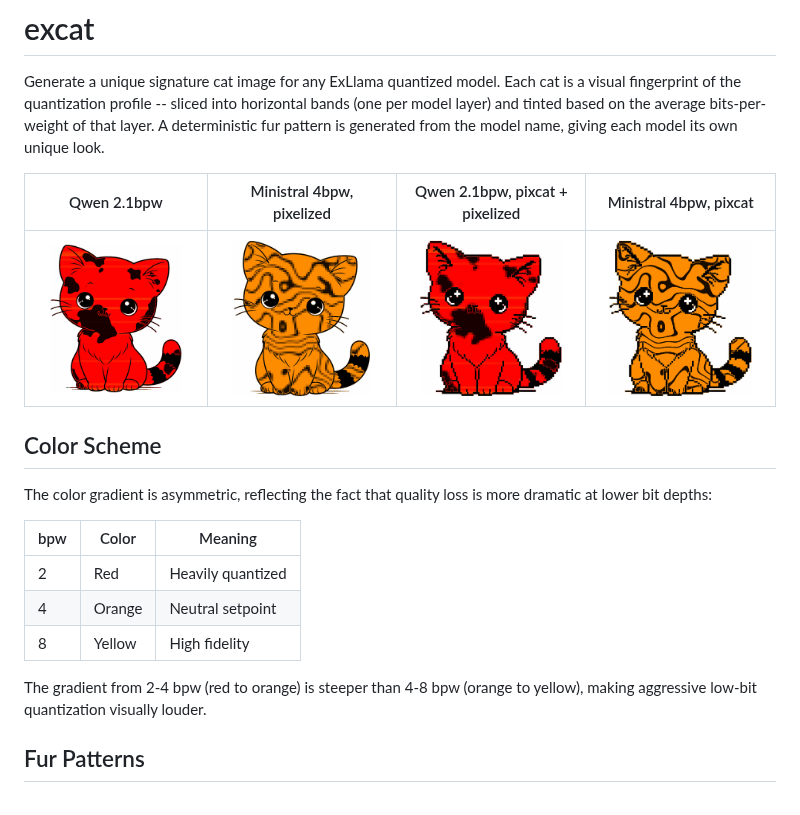
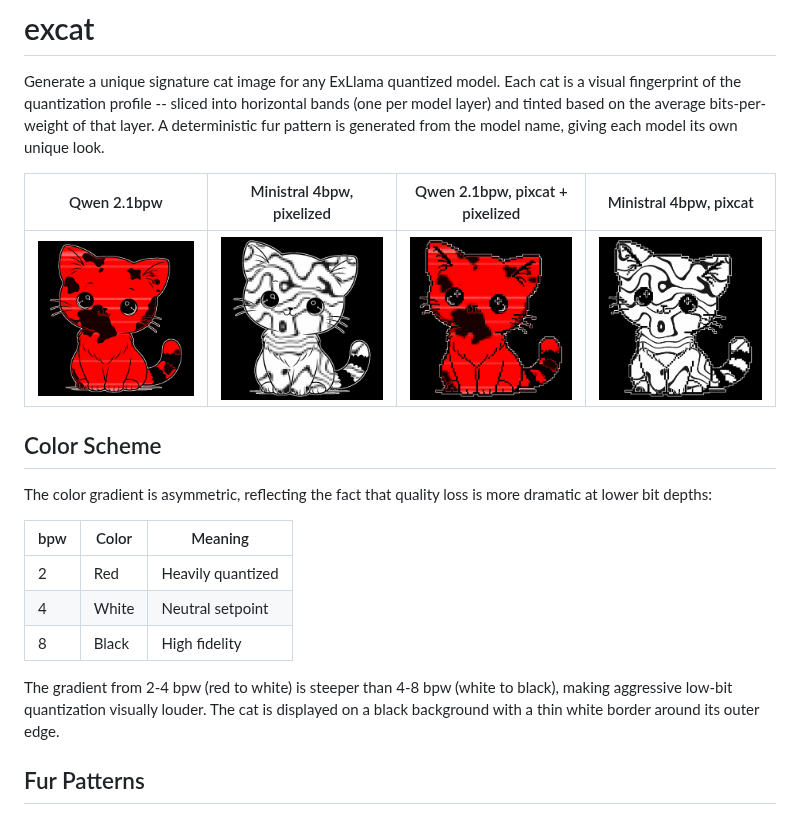
Before and after one commit to UnstableLlama/excat, a Markdown page: README.md, the part around the change. Drawn GitHub-style; pictures changed too: example_ministral_cat_px.png, example_ministral_pixcat.png, example_qwen_cat.png.

```diff
--- a/README.md
+++ b/README.md
@@ -13,10 +13,10 @@ The color gradient is asymmetric, reflecting the fact that quality loss is more
 | bpw | Color | Meaning |
 |-----|-------|---------|
 | 2 | Red | Heavily quantized |
-| 4 | Orange | Neutral setpoint |
-| 8 | Yellow | High fidelity |
+| 4 | White | Neutral setpoint |
+| 8 | Black | High fidelity |
 
-The gradient from 2-4 bpw (red to orange) is steeper than 4-8 bpw (orange to yellow), making aggressive low-bit quantization visually louder.
+The gradient from 2-4 bpw (red to white) is steeper than 4-8 bpw (white to black), making aggressive low-bit quantization visually louder. The cat is displayed on a black background with a thin white border around its outer edge.
 
 ## Fur Patterns
 
```
Also changed, not shown: 1 other file.
